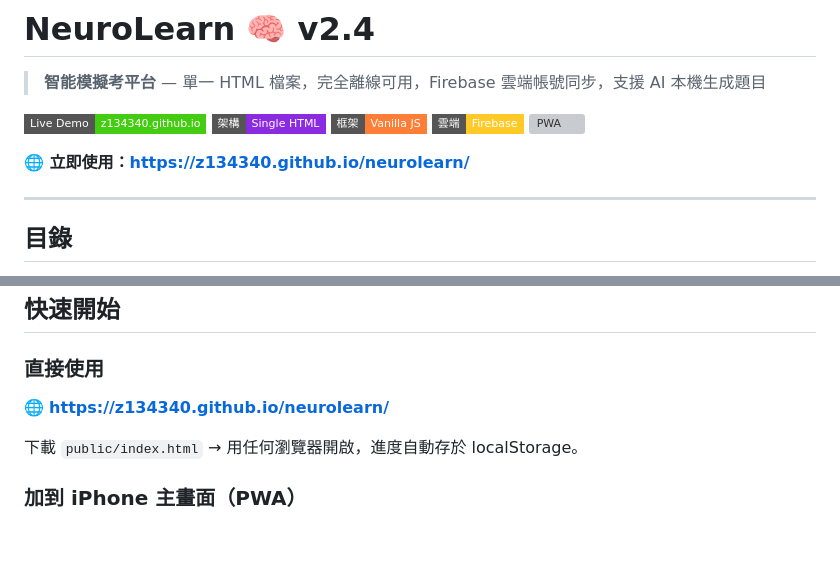
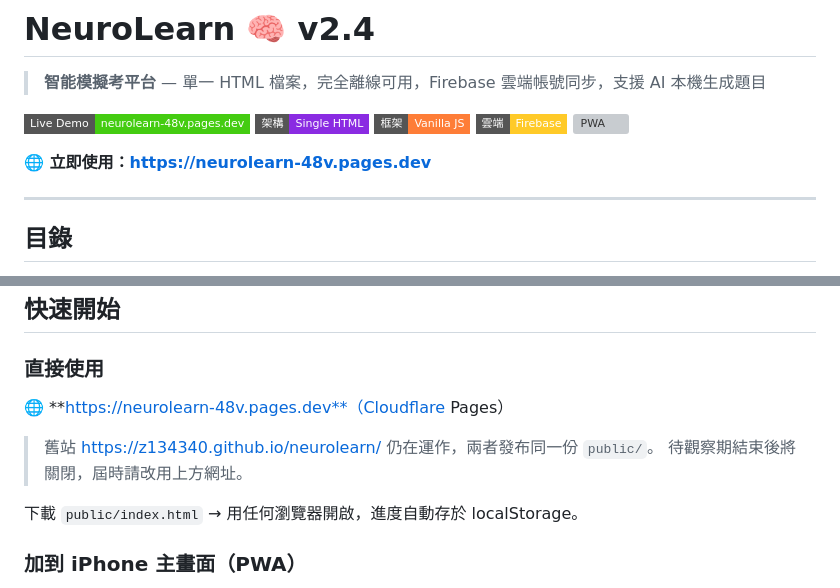
Before and after one commit to Z134340/neurolearn, a Markdown page: README.md, 2 parts joined by grey strips. Drawn GitHub-style; badges without logos; blank space fills up the shorter version; grey boxes are pictures that could not be loaded.

```diff
--- a/README.md
+++ b/README.md
@@ -2,13 +2,13 @@
 
 > **智能模擬考平台** — 單一 HTML 檔案，完全離線可用，Firebase 雲端帳號同步，支援 AI 本機生成題目
 
-[![Live Demo](https://img.shields.io/badge/Live%20Demo-z134340.github.io-brightgreen?style=flat-square)](https://z134340.github.io/neurolearn/)
+[![Live Demo](https://img.shields.io/badge/Live%20Demo-neurolearn--48v.pages.dev-brightgreen?style=flat-square)](https://neurolearn-48v.pages.dev)
 [![Single File](https://img.shields.io/badge/架構-Single%20HTML-blueviolet?style=flat-square)](public/index.html)
 [![No Framework](https://img.shields.io/badge/框架-Vanilla%20JS-orange?style=flat-square)](public/index.html)
 [![Firebase](https://img.shields.io/badge/雲端-Firebase-FFCA28?style=flat-square&logo=firebase&logoColor=black)](https://firebase.google.com)
-[![PWA](https://img.shields.io/badge/PWA-iOS%20%2F%20Android-blue?style=flat-square)](https://z134340.github.io/neurolearn/)
+[![PWA](https://img.shields.io/badge/PWA-iOS%20%2F%20Android-blue?style=flat-square)](https://neurolearn-48v.pages.dev)
 
-**🌐 立即使用：https://z134340.github.io/neurolearn/**
+**🌐 立即使用：https://neurolearn-48v.pages.dev**
 
 ---
 
@@ -183,7 +183,10 @@ NeuroLearn
 
 ### 直接使用
 
-🌐 **https://z134340.github.io/neurolearn/**
+🌐 **https://neurolearn-48v.pages.dev**（Cloudflare Pages）
+
+> 舊站 <https://z134340.github.io/neurolearn/> 仍在運作，兩者發布同一份 `public/`。
+> 待觀察期結束後將關閉，屆時請改用上方網址。
 
 下載 `public/index.html` → 用任何瀏覽器開啟，進度自動存於 localStorage。
 
```
Also changed, not shown: other parts of README.md (+1 -1 lines), docs/DEPLOY.md (+7 -0 lines).
